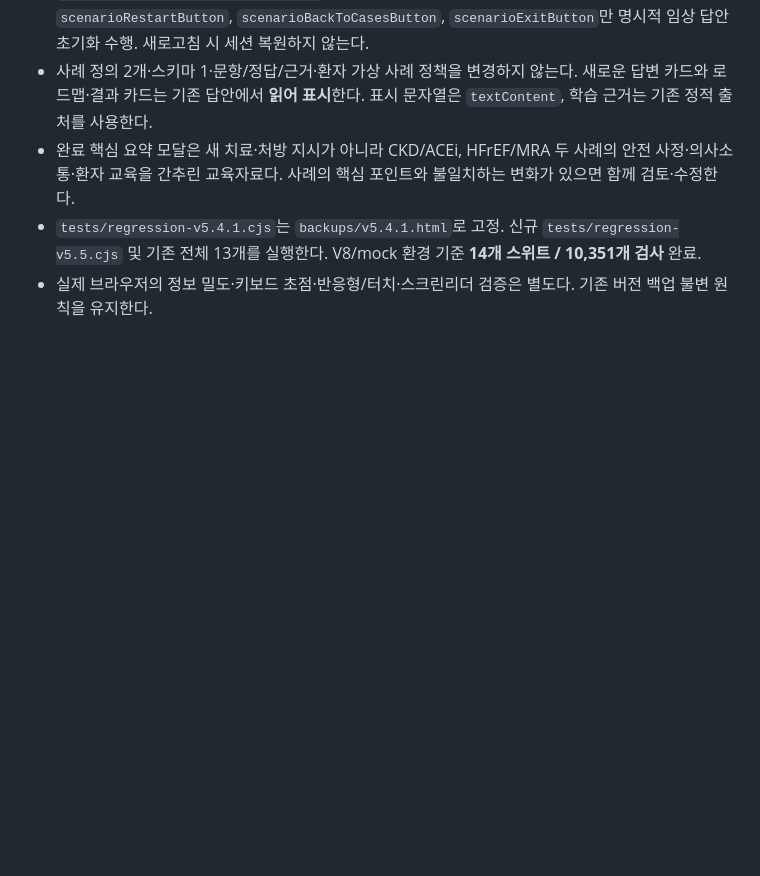
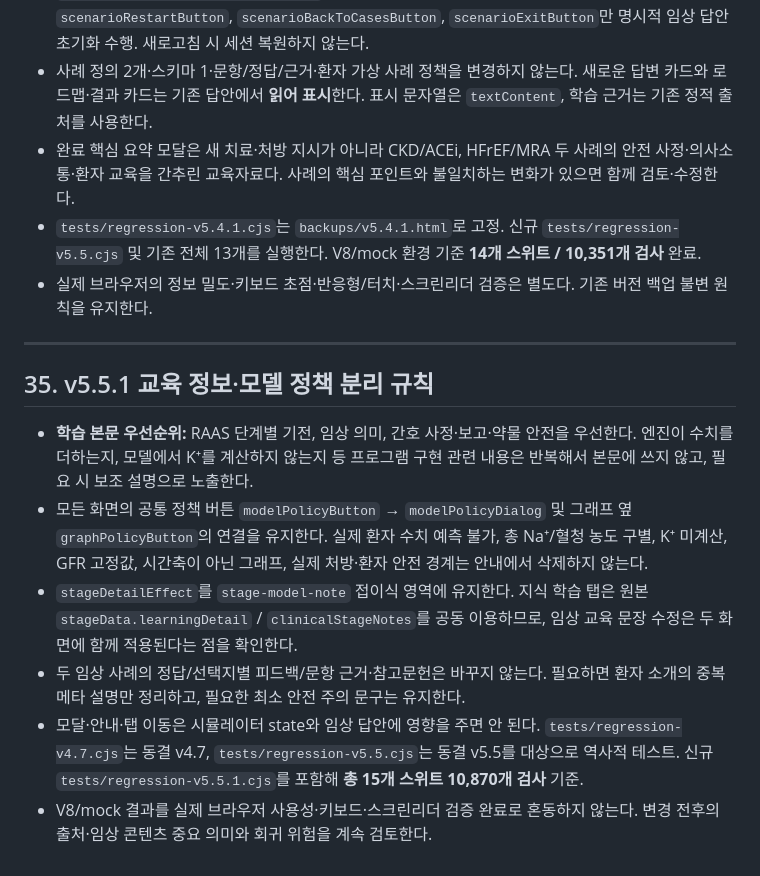
Before and after one commit to pchjesus/raas-simulator, a Markdown page: AGENTS.md, the part around the change. GitHub-like rendering; blank space fills up the shorter version.

Commit message:
docs(v5.5.1): record education copy policy, modal safety and regression test scope

```diff
--- a/AGENTS.md
+++ b/AGENTS.md
@@ -983,3 +983,14 @@ RAAS Simulator 개발에서 가장 중요한 원칙은 다음과 같다.
 - 완료 핵심 요약 모달은 새 치료·처방 지시가 아니라 CKD/ACEi, HFrEF/MRA 두 사례의 안전 사정·의사소통·환자 교육을 간추린 교육자료다. 사례의 핵심 포인트와 불일치하는 변화가 있으면 함께 검토·수정한다.
 - `tests/regression-v5.4.1.cjs`는 `backups/v5.4.1.html`로 고정. 신규 `tests/regression-v5.5.cjs` 및 기존 전체 13개를 실행한다. V8/mock 환경 기준 **14개 스위트 / 10,351개 검사** 완료.
 - 실제 브라우저의 정보 밀도·키보드 초점·반응형/터치·스크린리더 검증은 별도다. 기존 버전 백업 불변 원칙을 유지한다.
+
+---
+
+## 35. v5.5.1 교육 정보·모델 정책 분리 규칙
+
+- **학습 본문 우선순위:** RAAS 단계별 기전, 임상 의미, 간호 사정·보고·약물 안전을 우선한다. 엔진이 수치를 더하는지, 모델에서 K⁺를 계산하지 않는지 등 프로그램 구현 관련 내용은 반복해서 본문에 쓰지 않고, 필요 시 보조 설명으로 노출한다.
+- 모든 화면의 공통 정책 버튼 `modelPolicyButton` → `modelPolicyDialog` 및 그래프 옆 `graphPolicyButton`의 연결을 유지한다. 실제 환자 수치 예측 불가, 총 Na⁺/혈청 농도 구별, K⁺ 미계산, GFR 고정값, 시간축이 아닌 그래프, 실제 처방·환자 안전 경계는 안내에서 삭제하지 않는다.
+- `stageDetailEffect`를 `stage-model-note` 접이식 영역에 유지한다. 지식 학습 탭은 원본 `stageData.learningDetail` / `clinicalStageNotes`를 공동 이용하므로, 임상 교육 문장 수정은 두 화면에 함께 적용된다는 점을 확인한다.
+- 두 임상 사례의 정답/선택지별 피드백/문항 근거·참고문헌은 바꾸지 않는다. 필요하면 환자 소개의 중복 메타 설명만 정리하고, 필요한 최소 안전 주의 문구는 유지한다.
+- 모달·안내·탭 이동은 시뮬레이터 state와 임상 답안에 영향을 주면 안 된다. `tests/regression-v4.7.cjs`는 동결 v4.7, `tests/regression-v5.5.cjs`는 동결 v5.5를 대상으로 역사적 테스트. 신규 `tests/regression-v5.5.1.cjs`를 포함해 **총 15개 스위트 10,870개 검사** 기준.
+- V8/mock 결과를 실제 브라우저 사용성·키보드·스크린리더 검증 완료로 혼동하지 않는다. 변경 전후의 출처·임상 콘텐츠 중요 의미와 회귀 위험을 계속 검토한다.
```
